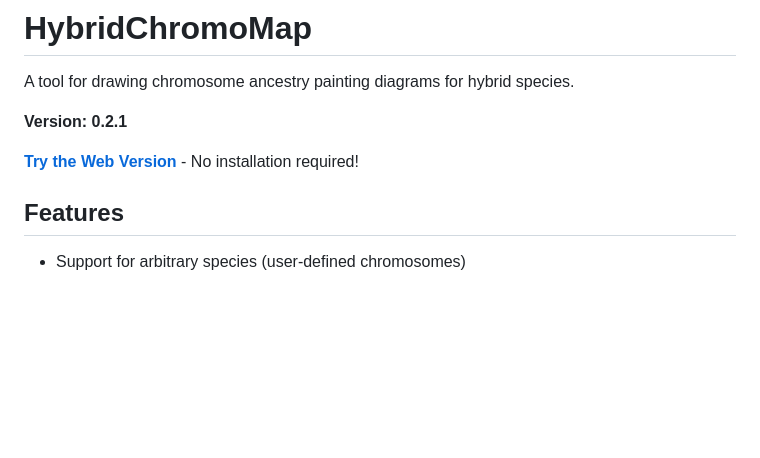
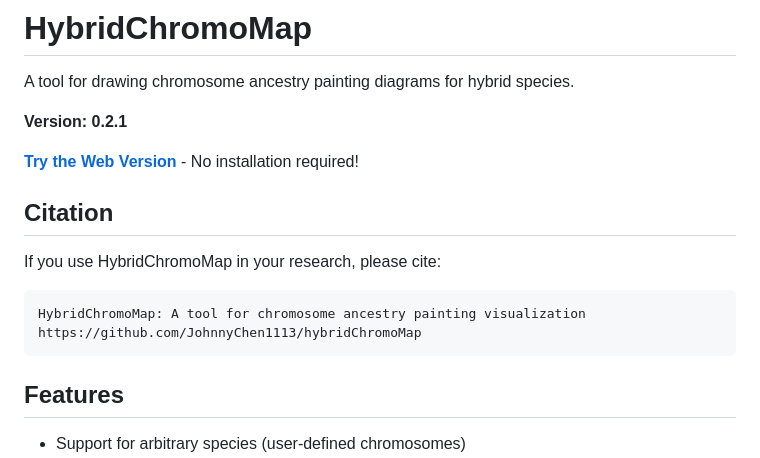
Before and after one commit to JohnnyChen1113/hybridChromoMap, a Markdown page: README.md, the part around the change. Drawn GitHub-style; blank space fills up the shorter version.

Commit message:
Add Citation section to README
🤖 Generated with [Claude Code](https://claude.com/claude-code)

Co-Authored-By: Claude Opus 4.5 <noreply@anthropic.com>

````diff
--- a/README.md
+++ b/README.md
@@ -5,6 +5,17 @@ A tool for drawing chromosome ancestry painting diagrams for hybrid species.
 **Version: 0.2.1**
 
 **[Try the Web Version](https://johnnychen1113.github.io/hybridChromoMap/)** - No installation required!
+
+## Citation
+
+If you use HybridChromoMap in your research, please cite:
+
+```
+HybridChromoMap: A tool for chromosome ancestry painting visualization
+https://github.com/JohnnyChen1113/hybridChromoMap
+```
+
+<!-- TODO: Add Zenodo DOI badge after enabling Zenodo integration -->
 
 ## Features
 
````
